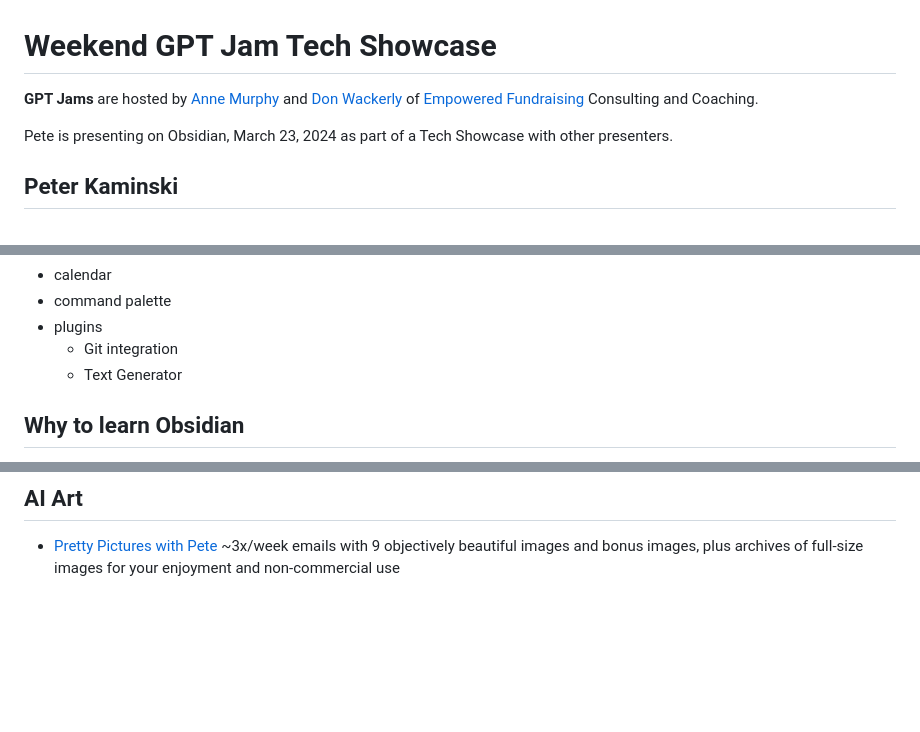
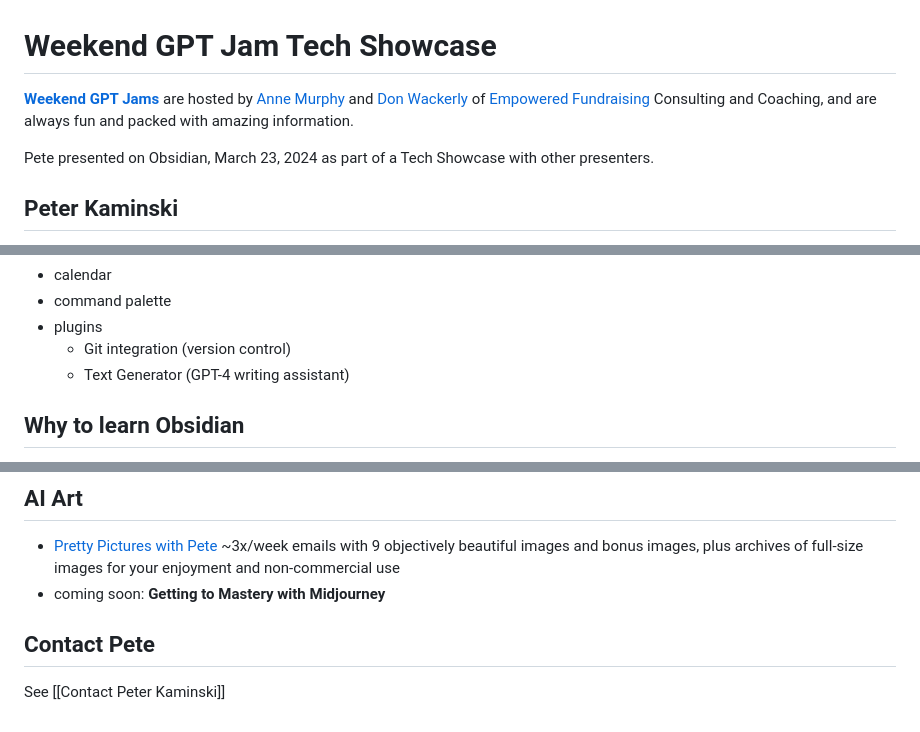
Before and after one commit to peterkaminski/peterkaminski-wiki, a Markdown page: GPT Jams.md, 3 parts joined by grey strips. Drawn GitHub-style; blank space fills up the shorter version.

Commit message:
wrap up edits

```diff
--- a/GPT Jams.md
+++ b/GPT Jams.md
@@ -1,8 +1,8 @@
 # Weekend GPT Jam Tech Showcase
 
-**GPT Jams** are hosted by [Anne Murphy](https://www.linkedin.com/in/anne-murphy-philanthropy/) and [Don Wackerly](https://www.linkedin.com/in/don-wackerly-mba-18670012/) of [Empowered Fundraising](https://empoweredfundraiser.com/) Consulting and Coaching.
+**[Weekend GPT Jams](https://linktr.ee/annemurphy)** are hosted by [Anne Murphy](https://www.linkedin.com/in/anne-murphy-philanthropy/) and [Don Wackerly](https://www.linkedin.com/in/don-wackerly-mba-18670012/) of [Empowered Fundraising](https://empoweredfundraiser.com/) Consulting and Coaching, and are always fun and packed with amazing information.
 
-Pete is presenting on Obsidian, March 23, 2024 as part of a Tech Showcase with other presenters.
+Pete presented on Obsidian, March 23, 2024 as part of a Tech Showcase with other presenters.
 
 ## Peter Kaminski
 
@@ -31,8 +31,8 @@ Pete is presenting on Obsidian, March 23, 2024 as part of a Tech Showcase with o
 - calendar
 - command palette
 - plugins
-	- Git integration
-	- Text Generator
+	- Git integration (version control)
+	- Text Generator (GPT-4 writing assistant)
 
 ## Why to learn Obsidian
 
@@ -104,3 +104,8 @@ Obsidian is around the Jeep Wrangler level. A great vehicle for around town and
 ## AI Art
 
 - [Pretty Pictures with Pete](https://pathshiftpeople.gumroad.com/l/pretty-pictures-with-pete?layout=profile) ~3x/week emails with 9 objectively beautiful images and bonus images, plus archives of full-size images for your enjoyment and non-commercial use
+- coming soon: **Getting to Mastery with Midjourney**
+
+## Contact Pete
+
+See [[Contact Peter Kaminski]]
```
